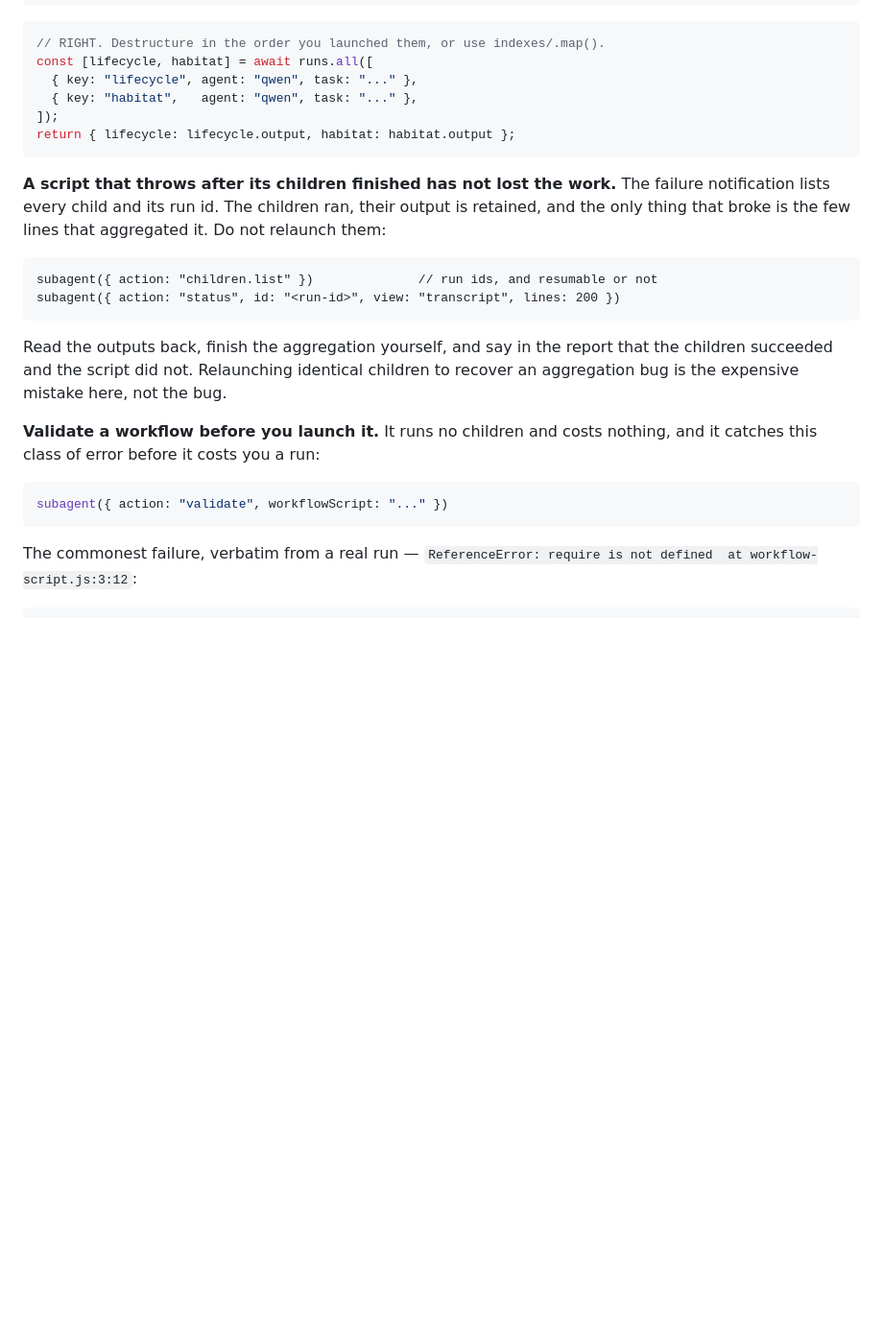
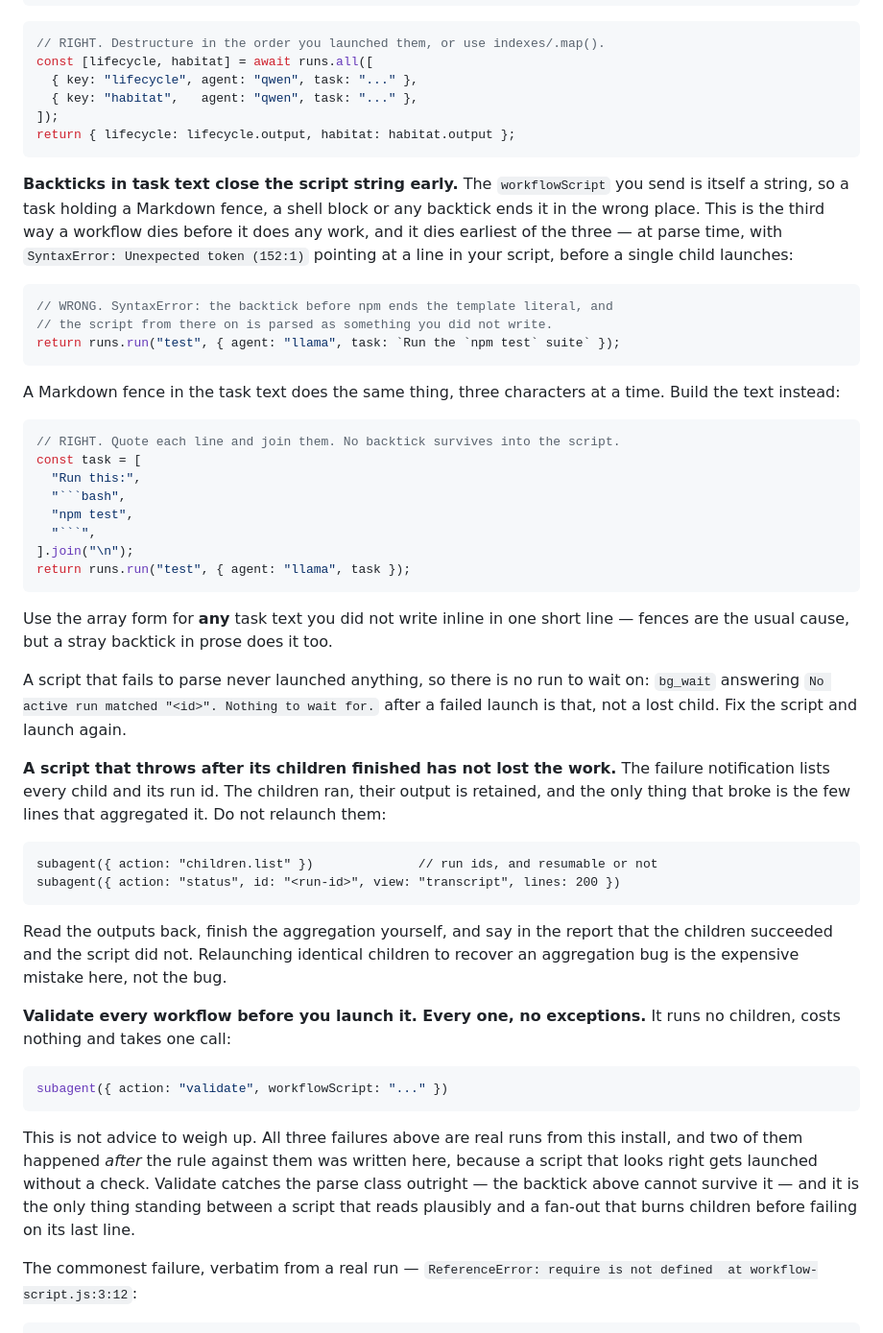
Before and after one commit to rob-c/elm-pi, a Markdown page: templates/AGENTS.md, the part around the change. Shown at 96% size. Rendered like a GitHub page; blank space fills up the shorter version.

`````diff
--- a/templates/AGENTS.md
+++ b/templates/AGENTS.md
@@ -281,6 +281,41 @@ const [lifecycle, habitat] = await runs.all([
 return { lifecycle: lifecycle.output, habitat: habitat.output };
 ```
 
+**Backticks in task text close the script string early.** The `workflowScript`
+you send is itself a string, so a task holding a Markdown fence, a shell block
+or any backtick ends it in the wrong place. This is the third way a workflow
+dies before it does any work, and it dies earliest of the three — at parse
+time, with `SyntaxError: Unexpected token (152:1)` pointing at a line in your
+script, before a single child launches:
+
+```js
+// WRONG. SyntaxError: the backtick before npm ends the template literal, and
+// the script from there on is parsed as something you did not write.
+return runs.run("test", { agent: "llama", task: `Run the `npm test` suite` });
+```
+
+A Markdown fence in the task text does the same thing, three characters at a
+time. Build the text instead:
+
+````js
+// RIGHT. Quote each line and join them. No backtick survives into the script.
+const task = [
+  "Run this:",
+  "```bash",
+  "npm test",
+  "```",
+].join("\n");
+return runs.run("test", { agent: "llama", task });
+````
+
+Use the array form for **any** task text you did not write inline in one short
+line — fences are the usual cause, but a stray backtick in prose does it too.
+
+A script that fails to parse never launched anything, so there is no run to
+wait on: `bg_wait` answering `No active run matched "<id>". Nothing to wait
+for.` after a failed launch is that, not a lost child. Fix the script and
+launch again.
+
 **A script that throws after its children finished has not lost the work.** The
 failure notification lists every child and its run id. The children ran, their
 output is retained, and the only thing that broke is the few lines that
@@ -296,12 +331,19 @@ that the children succeeded and the script did not. Relaunching identical
 children to recover an aggregation bug is the expensive mistake here, not the
 bug.
 
-**Validate a workflow before you launch it.** It runs no children and costs
-nothing, and it catches this class of error before it costs you a run:
+**Validate every workflow before you launch it. Every one, no exceptions.** It
+runs no children, costs nothing and takes one call:
 
 ```js
 subagent({ action: "validate", workflowScript: "..." })
 ```
+
+This is not advice to weigh up. All three failures above are real runs from this
+install, and two of them happened *after* the rule against them was written
+here, because a script that looks right gets launched without a check. Validate
+catches the parse class outright — the backtick above cannot survive it — and it
+is the only thing standing between a script that reads plausibly and a fan-out
+that burns children before failing on its last line.
 
 The commonest failure, verbatim from a real run — `ReferenceError: require is
 not defined  at workflow-script.js:3:12`:
`````
Also changed, not shown: templates/prompts/ulw.md (+44 -2 lines).
